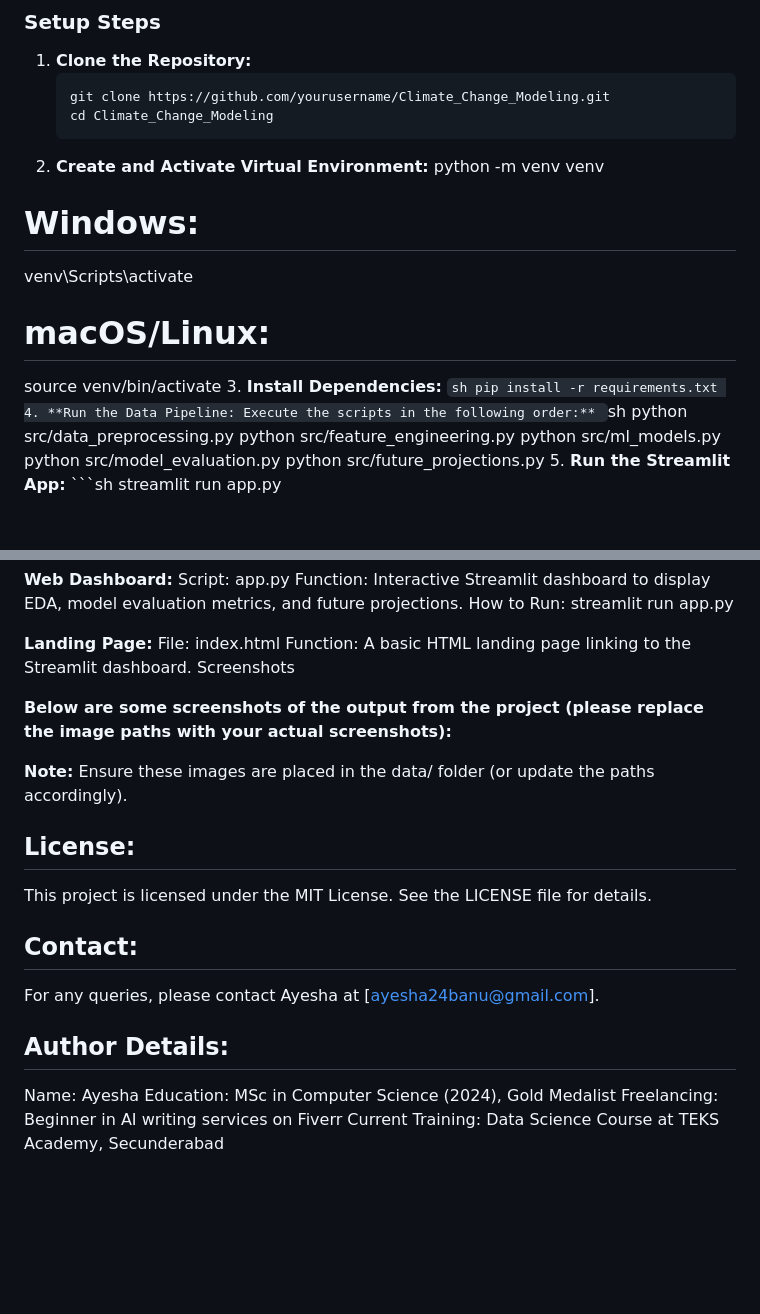
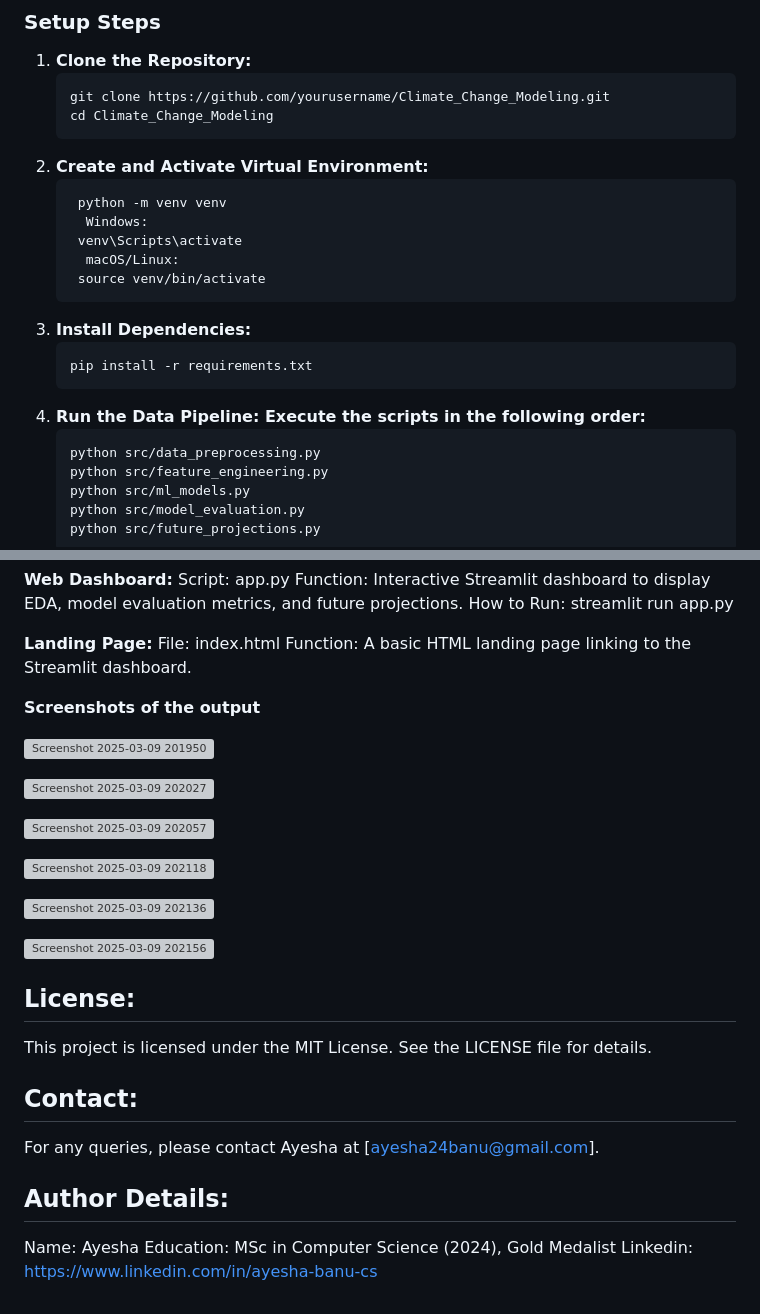
Before and after one commit to Ayesha24banu/UM-Data-Science-Internship, a Markdown page: Climate_Change_Modeling/README.md, 2 parts joined by grey strips. Drawn GitHub-style; blank space fills up the shorter version; grey boxes are pictures that could not be loaded.

````diff
--- a/Climate_Change_Modeling/README.md
+++ b/Climate_Change_Modeling/README.md
@@ -29,11 +29,12 @@ Climate_Change_Modeling/ ├── data/ │ ├── climate_nasa.csv # Raw da
    git clone https://github.com/yourusername/Climate_Change_Modeling.git
    cd Climate_Change_Modeling
 2. **Create and Activate Virtual Environment:**
-   python -m venv venv
-# Windows:
-venv\Scripts\activate
-# macOS/Linux:
-source venv/bin/activate
+    ```sh
+     python -m venv venv
+      Windows:
+     venv\Scripts\activate
+      macOS/Linux:
+     source venv/bin/activate
 3. **Install Dependencies:**
     ```sh
     pip install -r requirements.txt
@@ -82,12 +83,20 @@ How to Run: streamlit run app.py
 **Landing Page:**
 File: index.html
 Function: A basic HTML landing page linking to the Streamlit dashboard.
-Screenshots
 
-**Below are some screenshots of the output from the project (please replace the image paths with your actual screenshots):**
+**Screenshots of the output**
 
+![Screenshot 2025-03-09 201950](https://github.com/user-attachments/assets/c4aac6a0-fece-4a06-b8c7-642a14aea3b2)
 
-**Note:** Ensure these images are placed in the data/ folder (or update the paths accordingly).
+![Screenshot 2025-03-09 202027](https://github.com/user-attachments/assets/503e6f55-48fd-4647-96be-e875df954a89)
+
+![Screenshot 2025-03-09 202057](https://github.com/user-attachments/assets/f4e0096a-3b6f-4800-b84e-865f1af57e93)
+
+![Screenshot 2025-03-09 202118](https://github.com/user-attachments/assets/6c68c3e5-f207-4fed-bd46-324e36504122)
+
+![Screenshot 2025-03-09 202136](https://github.com/user-attachments/assets/6d476eac-6215-4a85-a19a-a9959c21a492)
+
+![Screenshot 2025-03-09 202156](https://github.com/user-attachments/assets/7b2122b0-1629-4c02-bb8b-a0735b6af535)
 
 ## License:
 This project is licensed under the MIT License. See the LICENSE file for details.
@@ -98,5 +107,4 @@ For any queries, please contact Ayesha at [ayesha24banu@gmail.com].
 ## Author Details:
 Name: Ayesha
 Education: MSc in Computer Science (2024), Gold Medalist
-Freelancing: Beginner in AI writing services on Fiverr
-Current Training: Data Science Course at TEKS Academy, Secunderabad
+Linkedin: https://www.linkedin.com/in/ayesha-banu-cs
````
